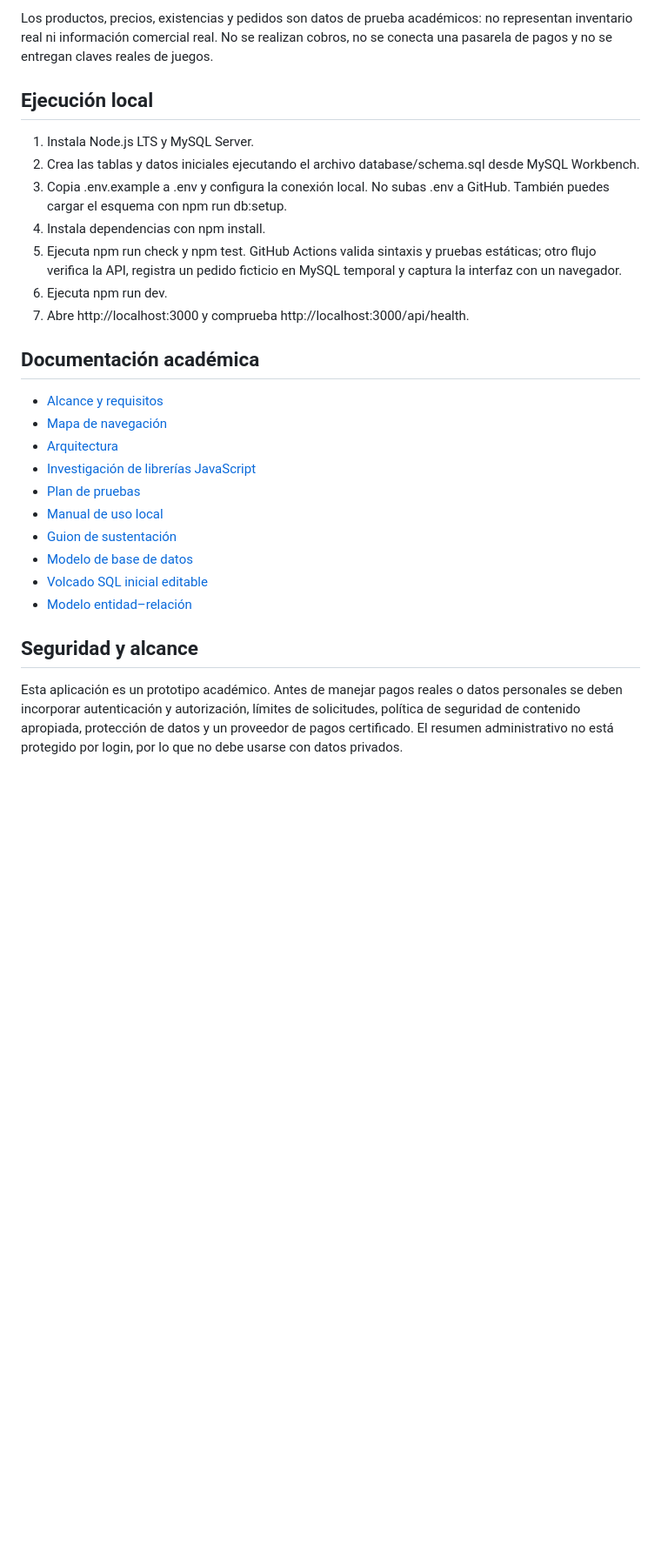
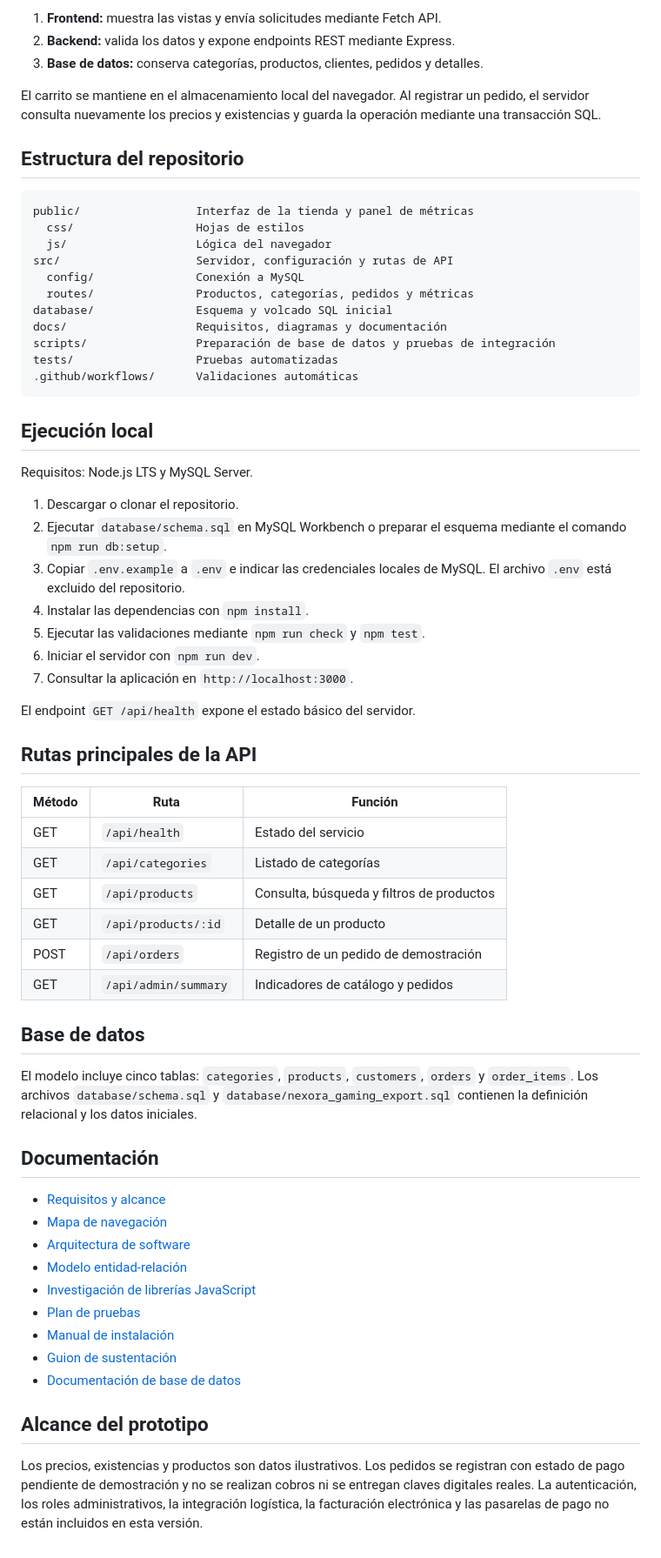
Before and after one commit to afelipe096/proyecto_ingWeb, a Markdown page: README.md, the part around one of its changes. Shown at 87% size. GitHub-like rendering; blank space fills up the shorter version.

Commit message:
Polish project documentation: README.md

````diff
--- a/README.md
+++ b/README.md
@@ -35,29 +54,67 @@ Construir una tienda de comercio electrónico con catálogo organizado por categ
 
-Los productos, precios, existencias y pedidos son datos de prueba académicos: no representan inventario real ni información comercial real. No se realizan cobros, no se conecta una pasarela de pagos y no se entregan claves reales de juegos.
+1. **Frontend:** muestra las vistas y envía solicitudes mediante Fetch API.
+2. **Backend:** valida los datos y expone endpoints REST mediante Express.
+3. **Base de datos:** conserva categorías, productos, clientes, pedidos y detalles.
+
+El carrito se mantiene en el almacenamiento local del navegador. Al registrar un pedido, el servidor consulta nuevamente los precios y existencias y guarda la operación mediante una transacción SQL.
+
+## Estructura del repositorio
+
+```text
+public/                 Interfaz de la tienda y panel de métricas
+  css/                  Hojas de estilos
+  js/                   Lógica del navegador
+src/                    Servidor, configuración y rutas de API
+  config/               Conexión a MySQL
+  routes/               Productos, categorías, pedidos y métricas
+database/               Esquema y volcado SQL inicial
+docs/                   Requisitos, diagramas y documentación
+scripts/                Preparación de base de datos y pruebas de integración
+tests/                  Pruebas automatizadas
+.github/workflows/      Validaciones automáticas
+```
 
 ## Ejecución local
 
-1. Instala Node.js LTS y MySQL Server.
-2. Crea las tablas y datos iniciales ejecutando el archivo database/schema.sql desde MySQL Workbench.
-3. Copia .env.example a .env y configura la conexión local. No subas .env a GitHub. También puedes cargar el esquema con npm run db:setup.
-4. Instala dependencias con npm install.
-5. Ejecuta npm run check y npm test. GitHub Actions valida sintaxis y pruebas estáticas; otro flujo verifica la API, registra un pedido ficticio en MySQL temporal y captura la interfaz con un navegador.
-6. Ejecuta npm run dev.
-7. Abre http://localhost:3000 y comprueba http://localhost:3000/api/health.
+Requisitos: Node.js LTS y MySQL Server.
 
-## Documentación académica
+1. Descargar o clonar el repositorio.
+2. Ejecutar `database/schema.sql` en MySQL Workbench o preparar el esquema mediante el comando `npm run db:setup`.
+3. Copiar `.env.example` a `.env` e indicar las credenciales locales de MySQL. El archivo `.env` está excluido del repositorio.
+4. Instalar las dependencias con `npm install`.
+5. Ejecutar las validaciones mediante `npm run check` y `npm test`.
+6. Iniciar el servidor con `npm run dev`.
+7. Consultar la aplicación en `http://localhost:3000`.
 
-- [Alcance y requisitos](docs/REQUISITOS.md)
+El endpoint `GET /api/health` expone el estado básico del servidor.
+
+## Rutas principales de la API
+
+| Método | Ruta | Función |
+|---|---|---|
+| GET | `/api/health` | Estado del servicio |
+| GET | `/api/categories` | Listado de categorías |
+| GET | `/api/products` | Consulta, búsqueda y filtros de productos |
+| GET | `/api/products/:id` | Detalle de un producto |
+| POST | `/api/orders` | Registro de un pedido de demostración |
+| GET | `/api/admin/summary` | Indicadores de catálogo y pedidos |
+
+## Base de datos
+
+El modelo incluye cinco tablas: `categories`, `products`, `customers`, `orders` y `order_items`. Los archivos `database/schema.sql` y `database/nexora_gaming_export.sql` contienen la definición relacional y los datos iniciales.
+
+## Documentación
+
+- [Requisitos y alcance](docs/REQUISITOS.md)
 - [Mapa de navegación](docs/MAPA-NAVEGACION.md)
-- [Arquitectura](docs/ARQUITECTURA.md)
+- [Arquitectura de software](docs/ARQUITECTURA.md)
+- [Modelo entidad-relación](docs/MODELO-ER.md)
 - [Investigación de librerías JavaScript](docs/INVESTIGACION-LIBRERIAS.md)
 - [Plan de pruebas](docs/PRUEBAS.md)
-- [Manual de uso local](docs/USO-LOCAL.md)
+- [Manual de instalación](docs/USO-LOCAL.md)
 - [Guion de sustentación](docs/GUION-SUSTENTACION.md)
-- [Modelo de base de datos](database/README.md)
-- [Volcado SQL inicial editable](database/nexora_gaming_export.sql)
-- [Modelo entidad–relación](docs/MODELO-ER.md)
+- [Documentación de base de datos](database/README.md)
 
-## Seguridad y alcance
+## Alcance del prototipo
 
-Esta aplicación es un prototipo académico. Antes de manejar pagos reales o datos personales se deben incorporar autenticación y autorización, límites de solicitudes, política de seguridad de contenido apropiada, protección de datos y un proveedor de pagos certificado. El resumen administrativo no está protegido por login, por lo que no debe usarse con datos privados.
+Los precios, existencias y productos son datos ilustrativos. Los pedidos se registran con estado de pago pendiente de demostración y no se realizan cobros ni se entregan claves digitales reales. La autenticación, los roles administrativos, la integración logística, la facturación electrónica y las pasarelas de pago no están incluidos en esta versión.
````
Also changed, not shown: other parts of README.md (+38 -19 lines).
